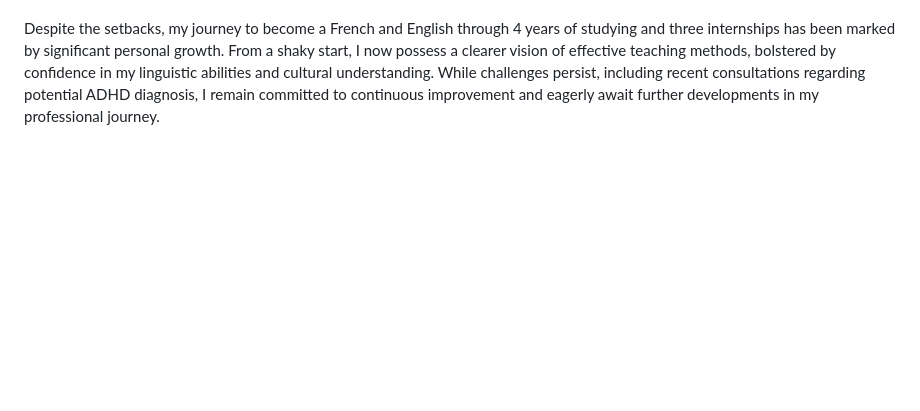
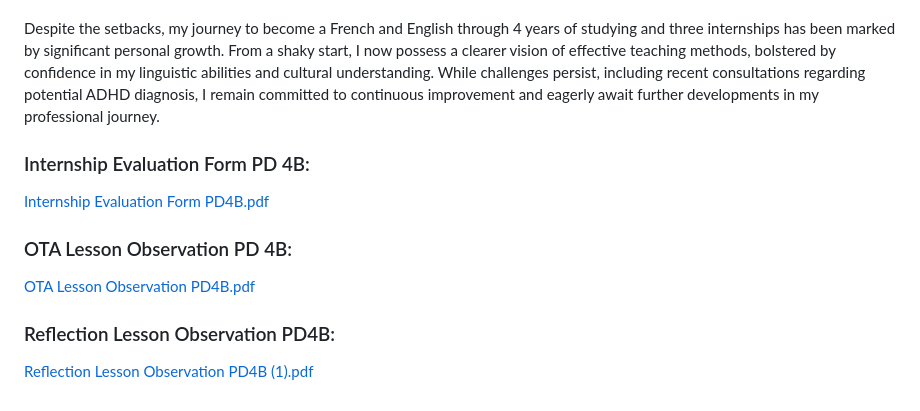
Before and after one commit to AntonioVoetschCortes/AntonioVoetschCortes.github.io, a Markdown page: General-Section.md, the part around the change. Drawn GitHub-style; blank space fills up the shorter version.

```diff
--- a/General-Section.md
+++ b/General-Section.md
@@ -40,3 +40,12 @@ Lack of confidence could also be observed in my lesson planning, where I often d
 Furthermore, my internship experiences highlighted other areas needing improvement, notably time management and organizational skills. Procrastination occasionally marred my preparation and communication with mentors and students, impacting lessons and administrative tasks alike. Addressing these shortcomings became a focal point, especially during my PD4B internship. For instance, I often failed to communicate important information such as lesson plans, announcements for upcoming exams/ homework assignments or other relevant information for my mentors well in advance. My ability to be proactive and display professional conduct remained thus a challenge until my last PD4B internship.
 
 Despite the setbacks, my journey to become a French and English through 4 years of studying and three internships has been marked by significant personal growth. From a shaky start, I now possess a clearer vision of effective teaching methods, bolstered by confidence in my linguistic abilities and cultural understanding. While challenges persist, including recent consultations regarding potential ADHD diagnosis, I remain committed to continuous improvement and eagerly await further developments in my professional journey.
+
+### Internship Evaluation Form PD 4B:
+[Internship Evaluation Form PD4B.pdf](https://github.com/user-attachments/files/16439876/Internship.Evaluation.Form.PD4B.pdf)
+
+### OTA Lesson Observation PD 4B:
+[OTA Lesson Observation PD4B.pdf](https://github.com/user-attachments/files/16439946/OTA.Lesson.Observation.PD4B.pdf)
+
+### Reflection Lesson Observation PD4B:
+[Reflection Lesson Observation PD4B (1).pdf](https://github.com/user-attachments/files/16439967/Reflection.Lesson.Observation.PD4B.1.pdf)
```
